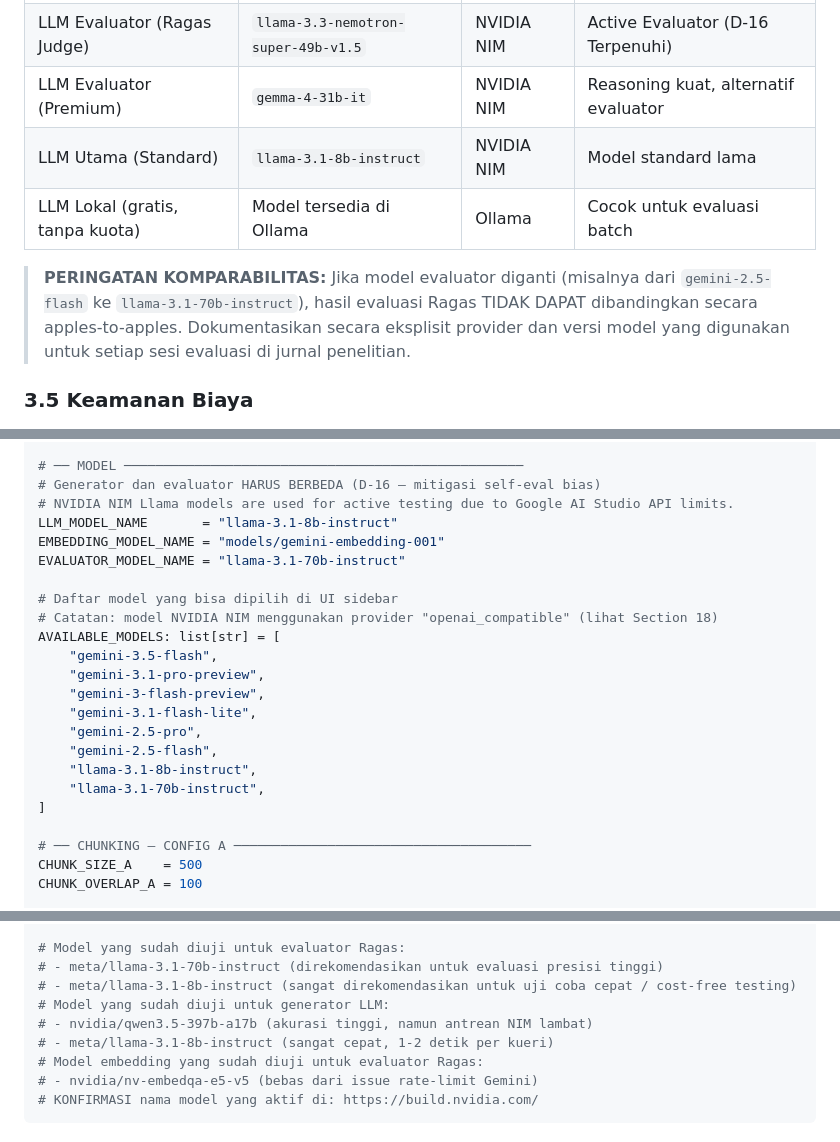
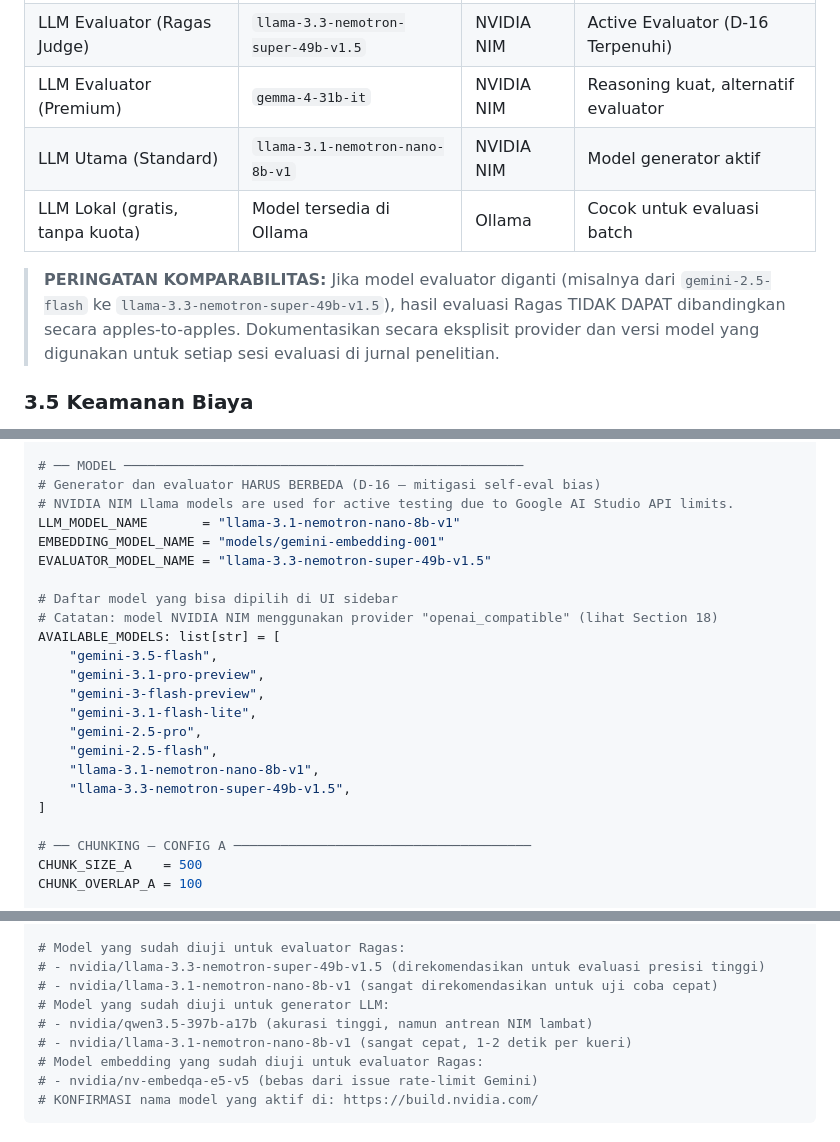
Before and after one commit to fidepng/unsrat-rag-v4, a Markdown page: prd_srs-v4.md, 3 parts joined by grey strips. GitHub-like rendering.

```diff
--- a/prd_srs-v4.md
+++ b/prd_srs-v4.md
@@ -227,11 +227,11 @@ Dimuat via CDN di `static/index.html`:
 | LLM Utama (RAG Generation)  | `llama-3.1-nemotron-nano-8b-v1`        | NVIDIA NIM | Active Generator (Ultra-Cepat / Edge)  |
 | LLM Evaluator (Ragas Judge) | `llama-3.3-nemotron-super-49b-v1.5`    | NVIDIA NIM | Active Evaluator (D-16 Terpenuhi)      |
 | LLM Evaluator (Premium)          | `gemma-4-31b-it`                       | NVIDIA NIM | Reasoning kuat, alternatif evaluator   |
-| LLM Utama (Standard)             | `llama-3.1-8b-instruct`                | NVIDIA NIM | Model standard lama                    |
+| LLM Utama (Standard)             | `llama-3.1-nemotron-nano-8b-v1`        | NVIDIA NIM | Model generator aktif                  |
 | LLM Lokal (gratis, tanpa kuota)  | Model tersedia di Ollama               | Ollama     | Cocok untuk evaluasi batch             |
 
 > **PERINGATAN KOMPARABILITAS:** Jika model evaluator diganti (misalnya dari `gemini-2.5-flash`
-> ke `llama-3.1-70b-instruct`), hasil evaluasi Ragas TIDAK DAPAT dibandingkan secara
+> ke `llama-3.3-nemotron-super-49b-v1.5`), hasil evaluasi Ragas TIDAK DAPAT dibandingkan secara
 > apples-to-apples. Dokumentasikan secara eksplisit provider dan versi model yang digunakan
 > untuk setiap sesi evaluasi di jurnal penelitian.
 
@@ -710,9 +710,9 @@ CHROMA_DISTANCE_FN  = "cosine"
 # ── MODEL ───────────────────────────────────────────────────
 # Generator dan evaluator HARUS BERBEDA (D-16 — mitigasi self-eval bias)
 # NVIDIA NIM Llama models are used for active testing due to Google AI Studio API limits.
-LLM_MODEL_NAME       = "llama-3.1-8b-instruct"
+LLM_MODEL_NAME       = "llama-3.1-nemotron-nano-8b-v1"
 EMBEDDING_MODEL_NAME = "models/gemini-embedding-001"
-EVALUATOR_MODEL_NAME = "llama-3.1-70b-instruct"
+EVALUATOR_MODEL_NAME = "llama-3.3-nemotron-super-49b-v1.5"
 
 # Daftar model yang bisa dipilih di UI sidebar
 # Catatan: model NVIDIA NIM menggunakan provider "openai_compatible" (lihat Section 18)
@@ -723,8 +723,8 @@ AVAILABLE_MODELS: list[str] = [
     "gemini-3.1-flash-lite",
     "gemini-2.5-pro",
     "gemini-2.5-flash",
-    "llama-3.1-8b-instruct",
-    "llama-3.1-70b-instruct",
+    "llama-3.1-nemotron-nano-8b-v1",
+    "llama-3.3-nemotron-super-49b-v1.5",
 ]
 
 # ── CHUNKING — CONFIG A ──────────────────────────────────────
@@ -1704,11 +1704,11 @@ def get_nim_evaluator_llm():
     )
 
 # Model yang sudah diuji untuk evaluator Ragas:
-# - meta/llama-3.1-70b-instruct (direkomendasikan untuk evaluasi presisi tinggi)
-# - meta/llama-3.1-8b-instruct (sangat direkomendasikan untuk uji coba cepat / cost-free testing)
+# - nvidia/llama-3.3-nemotron-super-49b-v1.5 (direkomendasikan untuk evaluasi presisi tinggi)
+# - nvidia/llama-3.1-nemotron-nano-8b-v1 (sangat direkomendasikan untuk uji coba cepat)
 # Model yang sudah diuji untuk generator LLM:
 # - nvidia/qwen3.5-397b-a17b (akurasi tinggi, namun antrean NIM lambat)
-# - meta/llama-3.1-8b-instruct (sangat cepat, 1-2 detik per kueri)
+# - nvidia/llama-3.1-nemotron-nano-8b-v1 (sangat cepat, 1-2 detik per kueri)
 # Model embedding yang sudah diuji untuk evaluator Ragas:
 # - nvidia/nv-embedqa-e5-v5 (bebas dari issue rate-limit Gemini)
 # KONFIRMASI nama model yang aktif di: https://build.nvidia.com/
```
Also changed, not shown: other parts of prd_srs-v4.md (+7 -7 lines).
